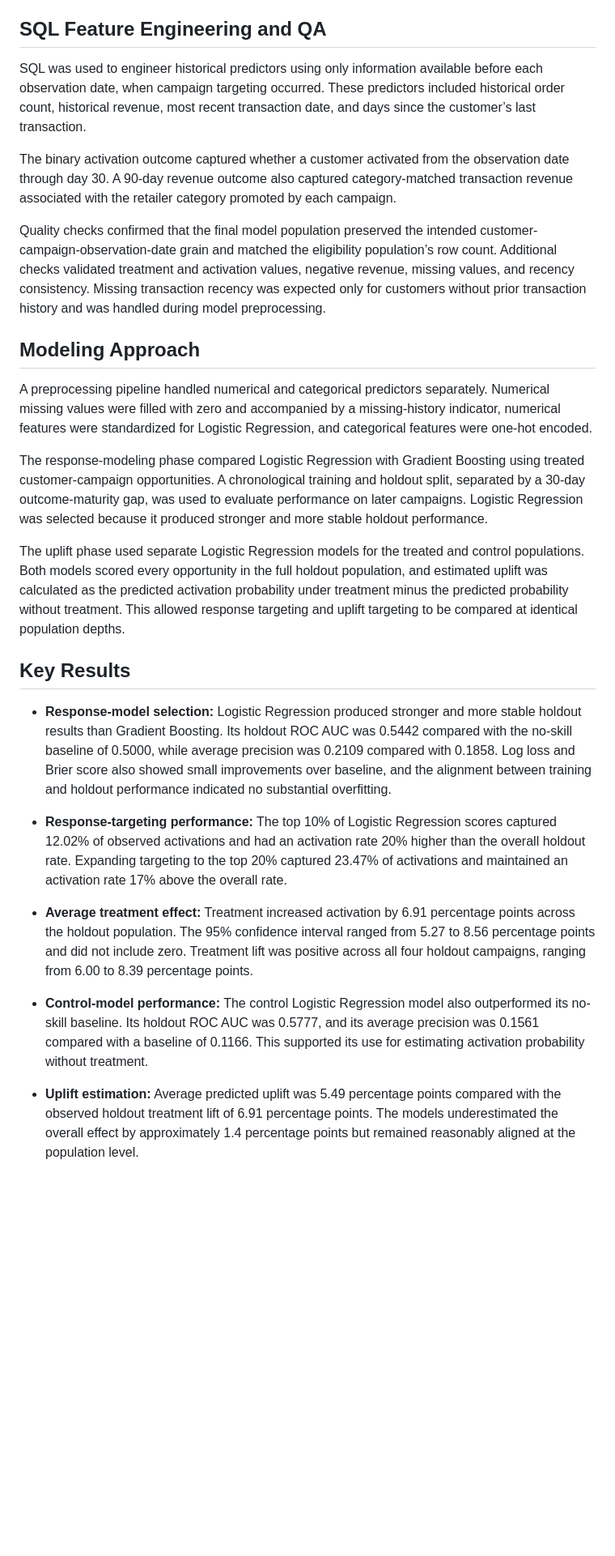
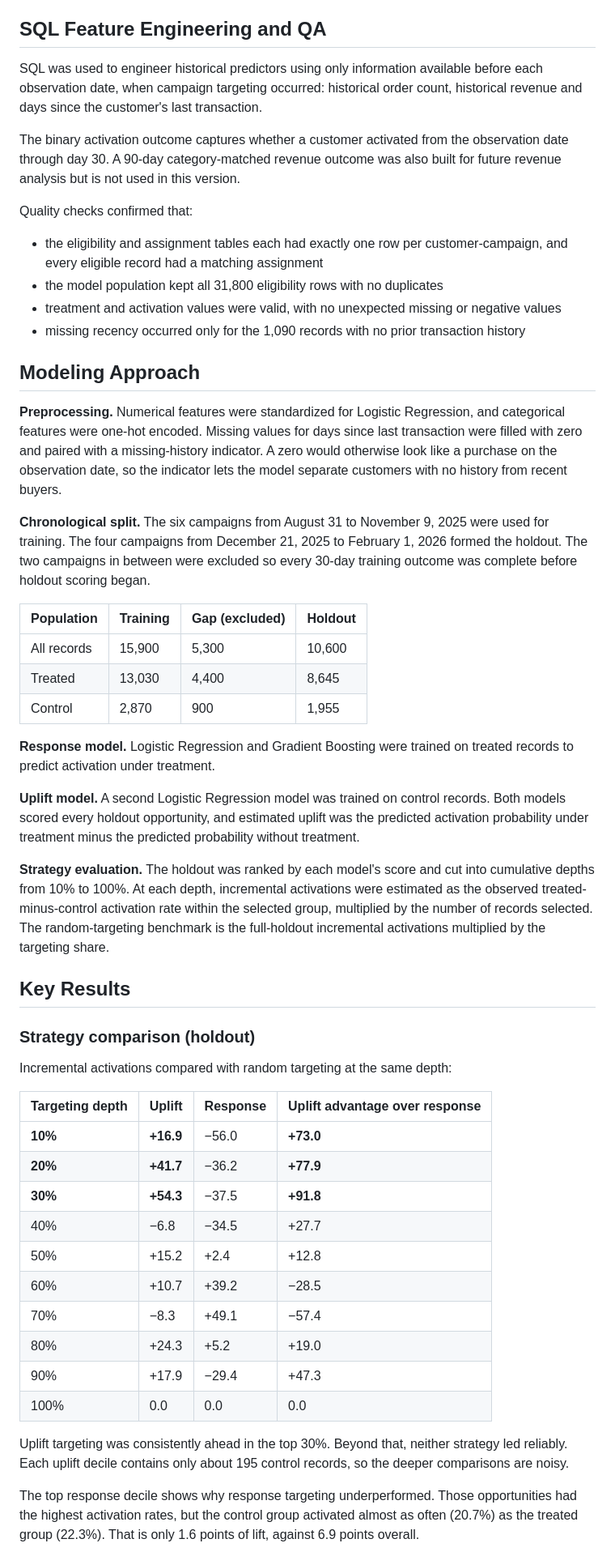
Before and after one commit to CoreyJMiller22791/offer-targeting-incrementality-analysis, a Markdown page: README.md, the part around one of its changes. Shown at 81% size. GitHub-like rendering; blank space fills up the shorter version.

```diff
--- a/README.md
+++ b/README.md
@@ -19,29 +40,55 @@ The analysis used six synthetic source datasets representing customers, campaign
 
 ## SQL Feature Engineering and QA
 
-SQL was used to engineer historical predictors using only information available before each observation date, when campaign targeting occurred. These predictors included historical order count, historical revenue, most recent transaction date, and days since the customer’s last transaction.
+SQL was used to engineer historical predictors using only information available before each observation date, when campaign targeting occurred: historical order count, historical revenue and days since the customer's last transaction.
 
-The binary activation outcome captured whether a customer activated from the observation date through day 30. A 90-day revenue outcome also captured category-matched transaction revenue associated with the retailer category promoted by each campaign.
+The binary activation outcome captures whether a customer activated from the observation date through day 30. A 90-day category-matched revenue outcome was also built for future revenue analysis but is not used in this version.
 
-Quality checks confirmed that the final model population preserved the intended customer-campaign-observation-date grain and matched the eligibility population’s row count. Additional checks validated treatment and activation values, negative revenue, missing values, and recency consistency. Missing transaction recency was expected only for customers without prior transaction history and was handled during model preprocessing.
+Quality checks confirmed that:
+
+- the eligibility and assignment tables each had exactly one row per customer-campaign, and every eligible record had a matching assignment
+- the model population kept all 31,800 eligibility rows with no duplicates
+- treatment and activation values were valid, with no unexpected missing or negative values
+- missing recency occurred only for the 1,090 records with no prior transaction history
 
 ## Modeling Approach
 
-A preprocessing pipeline handled numerical and categorical predictors separately. Numerical missing values were filled with zero and accompanied by a missing-history indicator, numerical features were standardized for Logistic Regression, and categorical features were one-hot encoded.
+**Preprocessing.** Numerical features were standardized for Logistic Regression, and categorical features were one-hot encoded. Missing values for days since last transaction were filled with zero and paired with a missing-history indicator. A zero would otherwise look like a purchase on the observation date, so the indicator lets the model separate customers with no history from recent buyers.
 
-The response-modeling phase compared Logistic Regression with Gradient Boosting using treated customer-campaign opportunities. A chronological training and holdout split, separated by a 30-day outcome-maturity gap, was used to evaluate performance on later campaigns. Logistic Regression was selected because it produced stronger and more stable holdout performance.
+**Chronological split.** The six campaigns from August 31 to November 9, 2025 were used for training. The four campaigns from December 21, 2025 to February 1, 2026 formed the holdout. The two campaigns in between were excluded so every 30-day training outcome was complete before holdout scoring began.
 
-The uplift phase used separate Logistic Regression models for the treated and control populations. Both models scored every opportunity in the full holdout population, and estimated uplift was calculated as the predicted activation probability under treatment minus the predicted probability without treatment. This allowed response targeting and uplift targeting to be compared at identical population depths.
+| Population | Training | Gap (excluded) | Holdout |
+|---|---|---|---|
+| All records | 15,900 | 5,300 | 10,600 |
+| Treated | 13,030 | 4,400 | 8,645 |
+| Control | 2,870 | 900 | 1,955 |
+
+**Response model.** Logistic Regression and Gradient Boosting were trained on treated records to predict activation under treatment.
+
+**Uplift model.** A second Logistic Regression model was trained on control records. Both models scored every holdout opportunity, and estimated uplift was the predicted activation probability under treatment minus the predicted probability without treatment.
+
+**Strategy evaluation.** The holdout was ranked by each model's score and cut into cumulative depths from 10% to 100%. At each depth, incremental activations were estimated as the observed treated-minus-control activation rate within the selected group, multiplied by the number of records selected. The random-targeting benchmark is the full-holdout incremental activations multiplied by the targeting share.
 
 ## Key Results
 
-- **Response-model selection:** Logistic Regression produced stronger and more stable holdout results than Gradient Boosting. Its holdout ROC AUC was 0.5442 compared with the no-skill baseline of 0.5000, while average precision was 0.2109 compared with 0.1858. Log loss and Brier score also showed small improvements over baseline, and the alignment between training and holdout performance indicated no substantial overfitting.
+### Strategy comparison (holdout)
 
-- **Response-targeting performance:** The top 10% of Logistic Regression scores captured 12.02% of observed activations and had an activation rate 20% higher than the overall holdout rate. Expanding targeting to the top 20% captured 23.47% of activations and maintained an activation rate 17% above the overall rate.
+Incremental activations compared with random targeting at the same depth:
 
-- **Average treatment effect:** Treatment increased activation by 6.91 percentage points across the holdout population. The 95% confidence interval ranged from 5.27 to 8.56 percentage points and did not include zero. Treatment lift was positive across all four holdout campaigns, ranging from 6.00 to 8.39 percentage points.
+| Targeting depth | Uplift | Response | Uplift advantage over response |
+|---|---|---|---|
+| **10%** | **+16.9** | −56.0 | **+73.0** |
+| **20%** | **+41.7** | −36.2 | **+77.9** |
+| **30%** | **+54.3** | −37.5 | **+91.8** |
+| 40% | −6.8 | −34.5 | +27.7 |
+| 50% | +15.2 | +2.4 | +12.8 |
+| 60% | +10.7 | +39.2 | −28.5 |
+| 70% | −8.3 | +49.1 | −57.4 |
+| 80% | +24.3 | +5.2 | +19.0 |
+| 90% | +17.9 | −29.4 | +47.3 |
+| 100% | 0.0 | 0.0 | 0.0 |
 
-- **Control-model performance:** The control Logistic Regression model also outperformed its no-skill baseline. Its holdout ROC AUC was 0.5777, and its average precision was 0.1561 compared with a baseline of 0.1166. This supported its use for estimating activation probability without treatment.
+Uplift targeting was consistently ahead in the top 30%. Beyond that, neither strategy led reliably. Each uplift decile contains only about 195 control records, so the deeper comparisons are noisy.
 
-- **Uplift estimation:** Average predicted uplift was 5.49 percentage points compared with the observed holdout treatment lift of 6.91 percentage points. The models underestimated the overall effect by approximately 1.4 percentage points but remained reasonably aligned at the population level.
+The top response decile shows why response targeting underperformed. Those opportunities had the highest activation rates, but the control group activated almost as often (20.7%) as the treated group (22.3%). That is only 1.6 points of lift, against 6.9 points overall.
 
```
Also changed, not shown: other parts of README.md (+104 -73 lines), images/strategy_gain_over_random.png (added), 2 other files.
